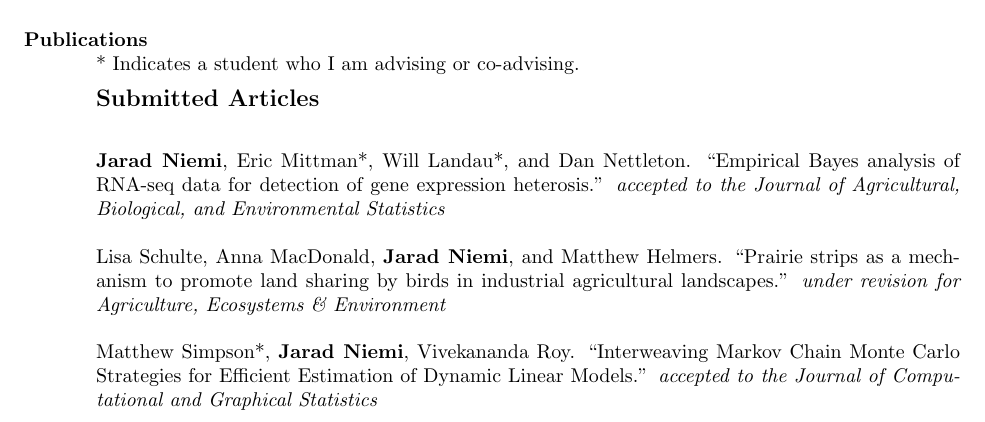
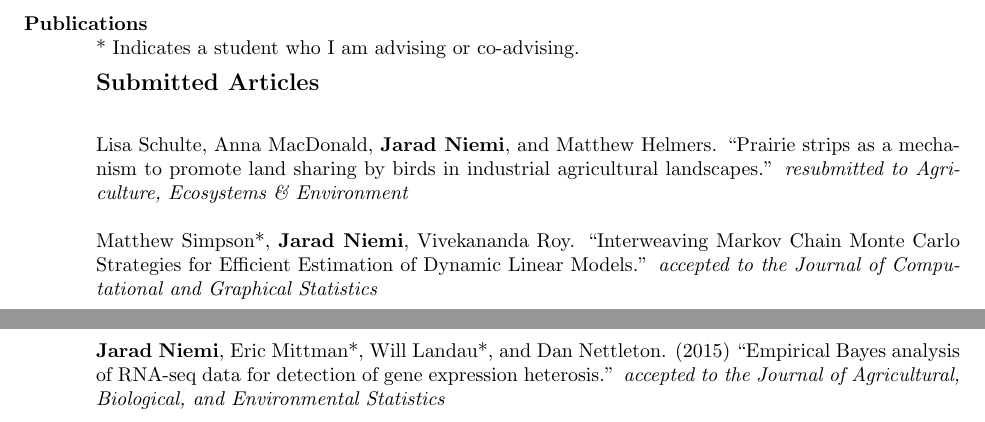
Before and after one commit to jarad/cv, a LaTeX CV (JaradNiemi-CV.tex): part of page 1 of 10 before the commit and two parts of pages 1 and 2 of 11 after it, the two joined at a grey line, cut so that both start at the same text. Compiled offline with pdfLaTeX.

Commit message:
updated JABES paper

```diff
--- a/JaradNiemi-CV.tex
+++ b/JaradNiemi-CV.tex
@@ -141,15 +141,15 @@ Research Engineer & Procter \& Gamble & 1999-2001
 
 \subsection{\bf Submitted Articles}
 
-{\bf Jarad Niemi}, Eric Mittman*, Will Landau*, and Dan Nettleton. ``Empirical Bayes analysis of RNA-seq data for detection of gene expression heterosis.'' \emph{accepted to the Journal of Agricultural, Biological, and Environmental Statistics}
-
-Lisa Schulte, Anna MacDonald, {\bf Jarad Niemi}, and Matthew Helmers. ``Prairie strips as a mechanism to promote land sharing by birds in industrial agricultural landscapes.'' \emph{under revision for Agriculture, Ecosystems \& Environment}
+Lisa Schulte, Anna MacDonald, {\bf Jarad Niemi}, and Matthew Helmers. ``Prairie strips as a mechanism to promote land sharing by birds in industrial agricultural landscapes.'' \emph{resubmitted to Agriculture, Ecosystems \& Environment}
 
 Matthew Simpson*, {\bf Jarad Niemi}, Vivekananda Roy. ``Interweaving Markov Chain Monte Carlo Strategies for Efficient Estimation of Dynamic Linear Models.'' \emph{accepted to the Journal of Computational and Graphical Statistics}
 
 \newpage\opening
 
 \subsection{\bf Refereed Journal Articles}
+
+{\bf Jarad Niemi}, Eric Mittman*, Will Landau*, and Dan Nettleton. (2015) ``Empirical Bayes analysis of RNA-seq data for detection of gene expression heterosis.'' \emph{accepted to the Journal of Agricultural, Biological, and Environmental Statistics}
 
 Ignacio Alvarez*, Jarad Niemi, and Matt Simpson*. (2015) ``Bayesian inference for a covariance matrix.'' \emph{Proceedings for the Conference on Applied Statistics in Agriculture} \href{http://newprairiepress.org/agstatconference/2014/proceedings/8/}{(link)}
 
```
